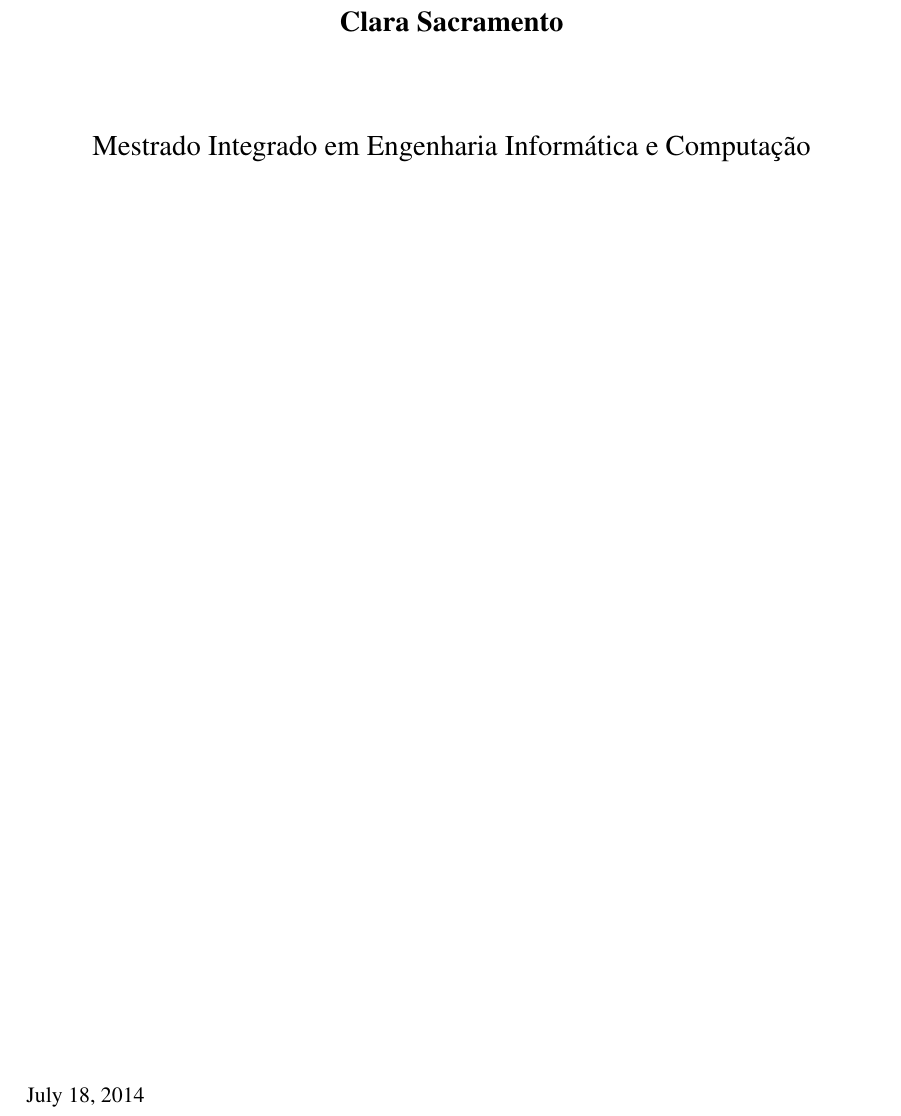
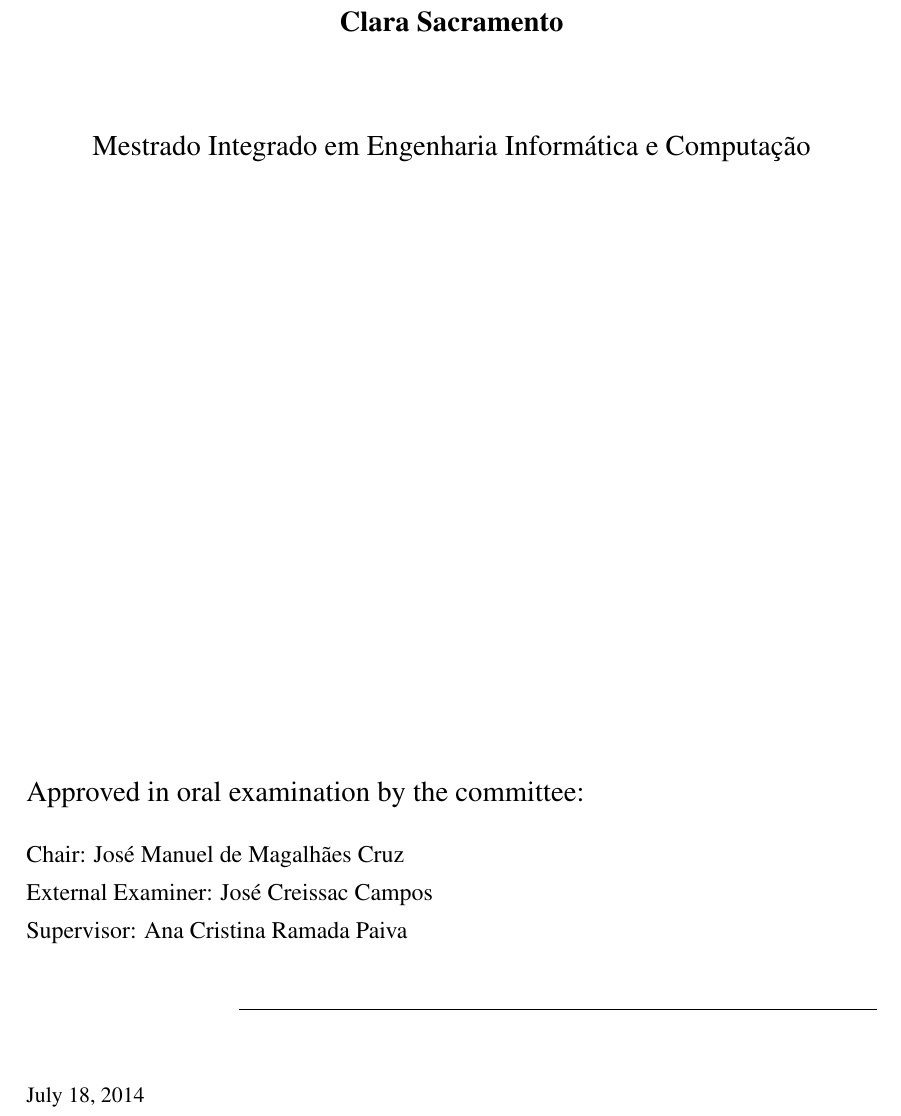
Before and after one commit to crsacramento/DissertationReport, a LaTeX thesis (report/main.tex): part of page 3 of 78, cut so that both start at the same text. Compiled offline with pdfLaTeX; a LaTeX package or settings file that is missing is left out.

Commit message:
Ready for delivery

```diff
--- a/report/main.tex
+++ b/report/main.tex
@@ -127,11 +127,11 @@
 %\supervisor{Second Supervisor}{Name of the Supervisor}
 
 %% Uncomment committee stuff in the final version if used
-%\committeetext{Approved in oral examination by the committee:}
-%\committeemember{Chair}{Doctor Name of the President}
-%\committeemember{External Examiner}{Doctor Name of the Examiner}
-%\committeemember{Supervisor}{Doctor Name of the Supervisor}
-%\signature
+\committeetext{Approved in oral examination by the committee:}
+\committeemember{Chair}{José Manuel de Magalhães Cruz}
+\committeemember{External Examiner}{José Creissac Campos}
+\committeemember{Supervisor}{Ana Cristina Ramada Paiva}
+\signature
 
 %% Specify cover logo (in folder ``figures'')
 \logo{uporto-feup.pdf}
```
